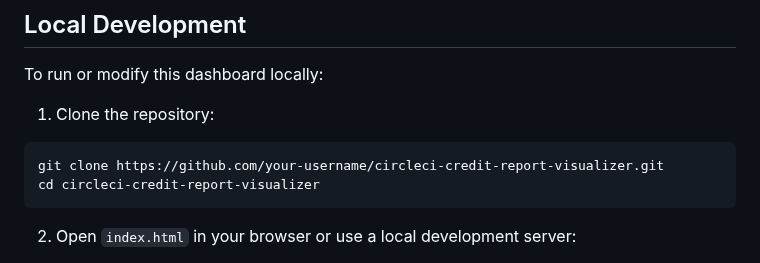
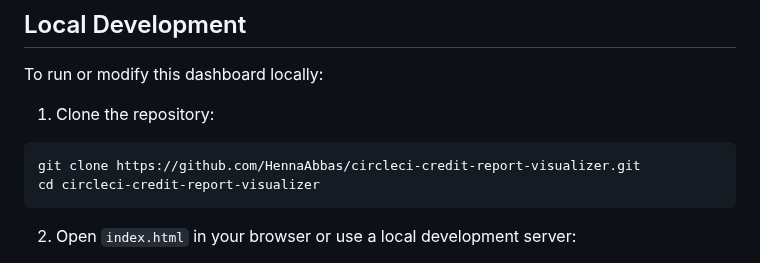
Before and after one commit to HennaAbbas/Tsion_credit_usage, a Markdown page: README.md, the part around the change. Rendered like a GitHub page.

````diff
--- a/README.md
+++ b/README.md
@@ -132,7 +132,7 @@ To run or modify this dashboard locally:
 1. Clone the repository:
 
 ```
-git clone https://github.com/your-username/circleci-credit-report-visualizer.git
+git clone https://github.com/HennaAbbas/circleci-credit-report-visualizer.git
 cd circleci-credit-report-visualizer
 ```
 
````
